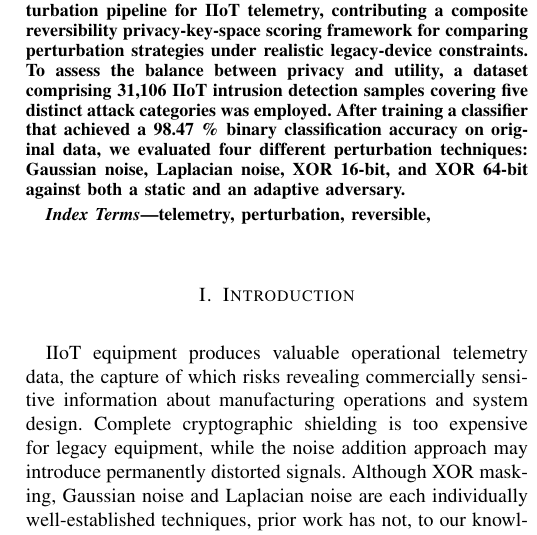
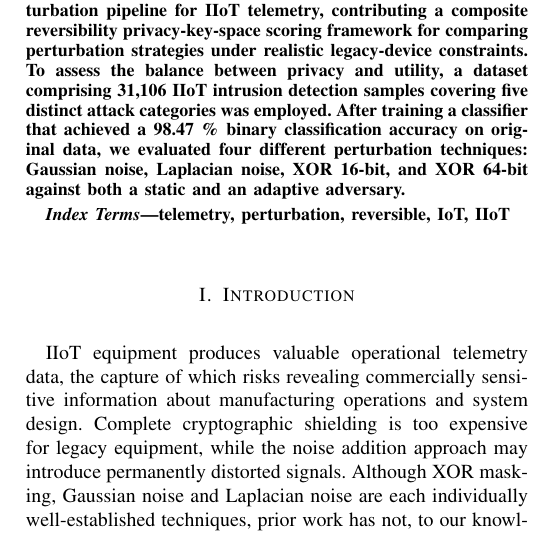
Before and after one commit to AdityaMitra5102/LRAPID-Ext-Abs, a LaTeX paper (lrapid.tex): part of one column of page 1 of 2, cut so that both start at the same text. Compiled offline with pdfLaTeX; a missing font is replaced by an installed copy or a similar font; a LaTeX package or settings file that is missing is left out.

Commit message:
2026-09-04 02:18:24

```diff
--- a/lrapid.tex
+++ b/lrapid.tex
@@ -58,7 +58,7 @@ IIoT(Industrial Internet of Things) systems constantly stream telemetry data fro
 \end{abstract}
 
 \begin{IEEEkeywords}
-telemetry, perturbation, reversible,
+telemetry, perturbation, reversible, IoT, IIoT
 \end{IEEEkeywords}
 
 \section{Introduction}
```
